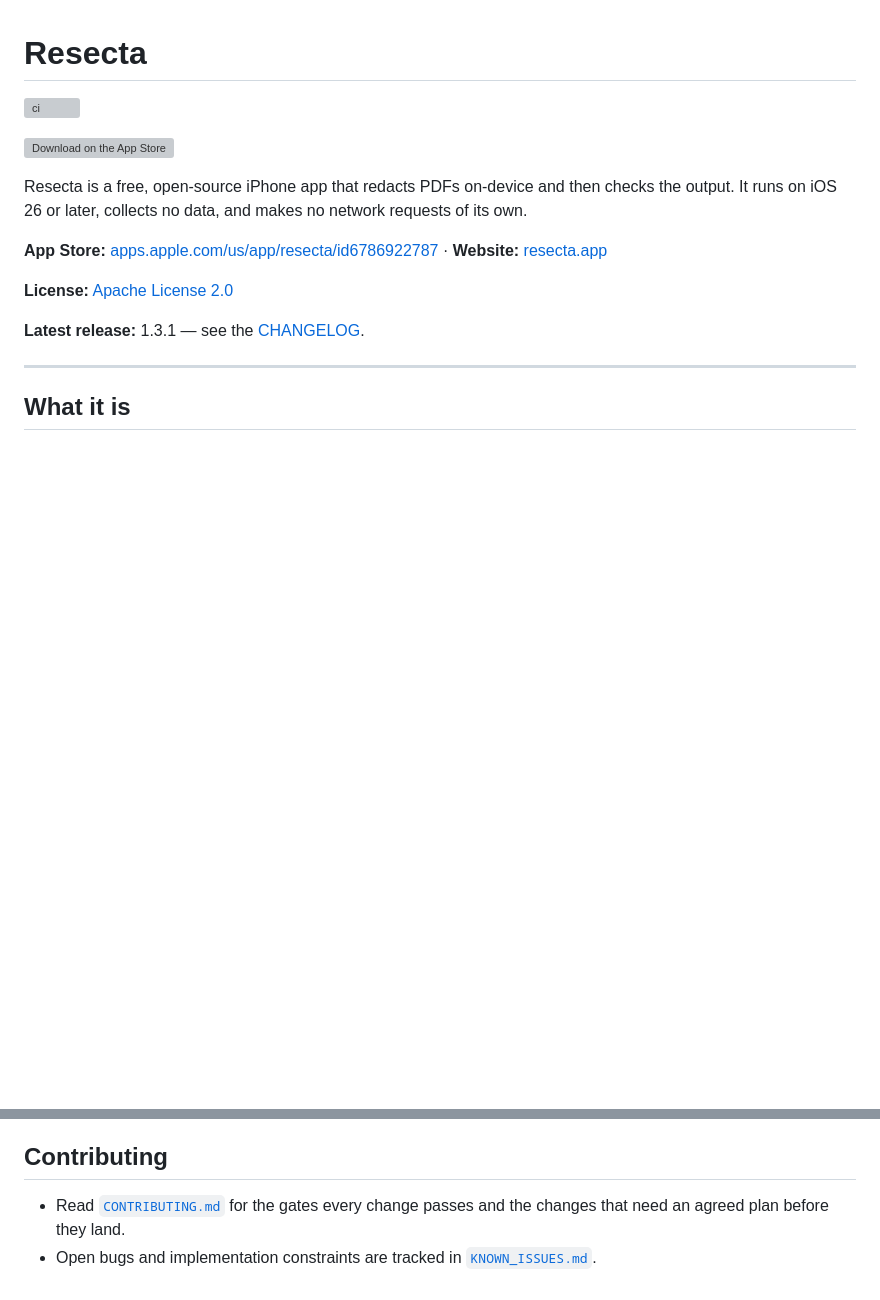
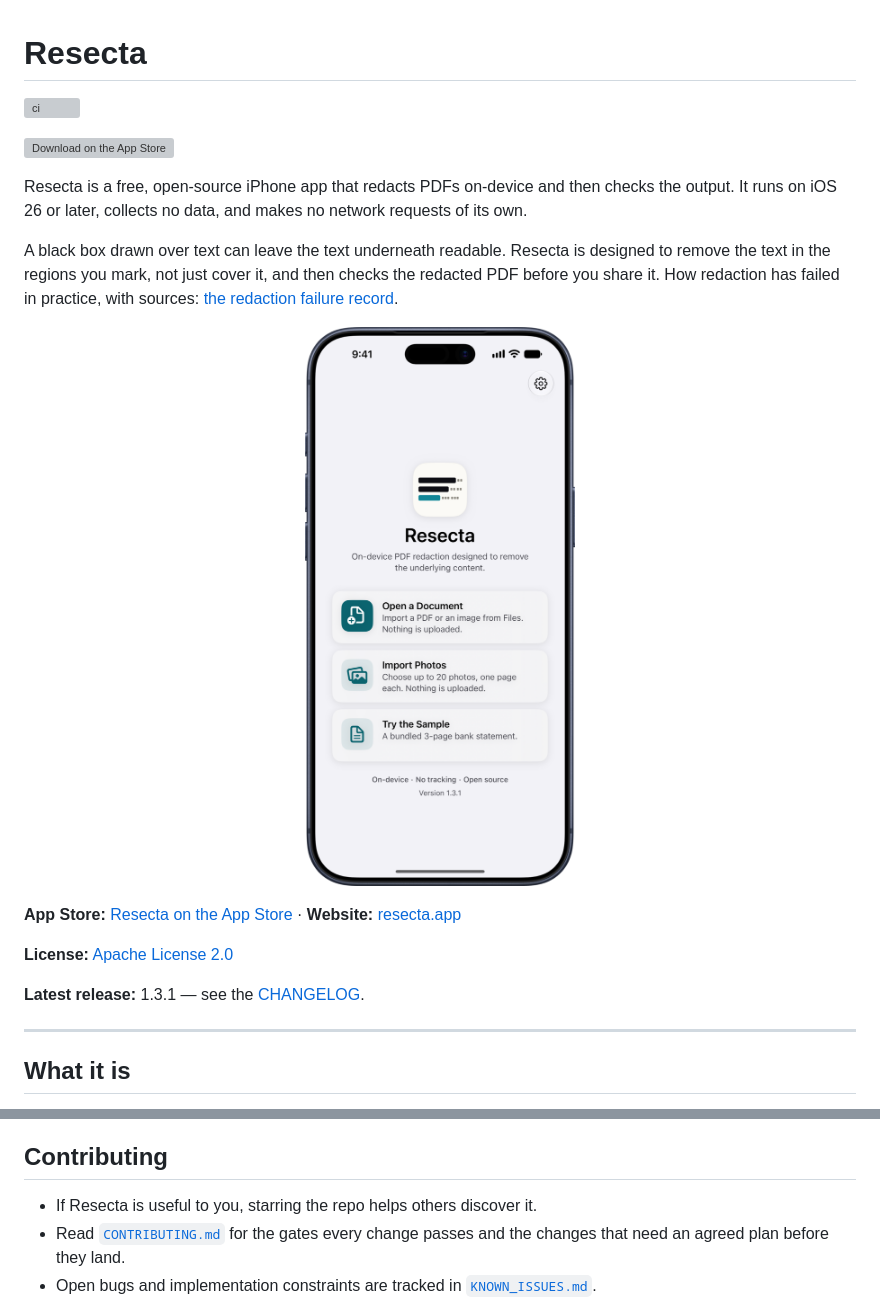
Before and after one commit to Merlin1A/resecta, a Markdown page: README.md, 2 parts joined by grey strips. GitHub-like rendering; pictures changed too: .github/assets/readme-home.png (added); blank space fills up the shorter version; grey boxes are pictures that could not be loaded.

Commit message:
README: add the home screen, the black-box line and the tracked App Store link
The home screen sits under the opening paragraph, light and dark, and the
App Store description's line on why a drawn box is not a redaction now
opens the README, linked to the redaction failure record. Both App Store
links carry the ct=github campaign, so App Analytics can attribute
downloads that start from the repository. One line under Contributing
asks readers who find the app useful to star it.

```diff
--- a/README.md
+++ b/README.md
@@ -6,7 +6,16 @@
 
 Resecta is a free, open-source iPhone app that redacts PDFs on-device and then checks the output. It runs on iOS 26 or later, collects no data, and makes no network requests of its own.
 
-**App Store:** [apps.apple.com/us/app/resecta/id6786922787](https://apps.apple.com/us/app/resecta/id6786922787) · **Website:** [resecta.app](https://resecta.app)
+A black box drawn over text can leave the text underneath readable. Resecta is designed to remove the text in the regions you mark, not just cover it, and then checks the redacted PDF before you share it. How redaction has failed in practice, with sources: [the redaction failure record](https://resecta.app/research/).
+
+<p align="center">
+  <picture>
+    <source media="(prefers-color-scheme: dark)" srcset="./.github/assets/readme-home-dark.png">
+    <img src="./.github/assets/readme-home.png" width="300" alt="Resecta's home screen on an iPhone: Open a Document, Import Photos, and Try the Sample, above the line On-device, No tracking, Open source">
+  </picture>
+</p>
+
+**App Store:** [Resecta on the App Store](https://apps.apple.com/app/apple-store/id6786922787?pt=128267797&ct=github&mt=8) · **Website:** [resecta.app](https://resecta.app)
 
 **License:** [Apache License 2.0](./LICENSE)
 
@@ -148,6 +157,7 @@ The commands that run both suites locally, and what the batched runner reports,
 
 ## Contributing
 
+- If Resecta is useful to you, starring the repo helps others discover it.
 - Read [`CONTRIBUTING.md`](./CONTRIBUTING.md) for the gates every change passes and the changes that need an agreed plan before they land.
 - Open bugs and implementation constraints are tracked in [`KNOWN_ISSUES.md`](./KNOWN_ISSUES.md).
 - Security issues: please use [`SECURITY.md`](./SECURITY.md) — do not file public issues for vulnerabilities.
```
Also changed, not shown: other parts of README.md (+1 -1 lines), .github/assets/readme-home-dark.png (added).
